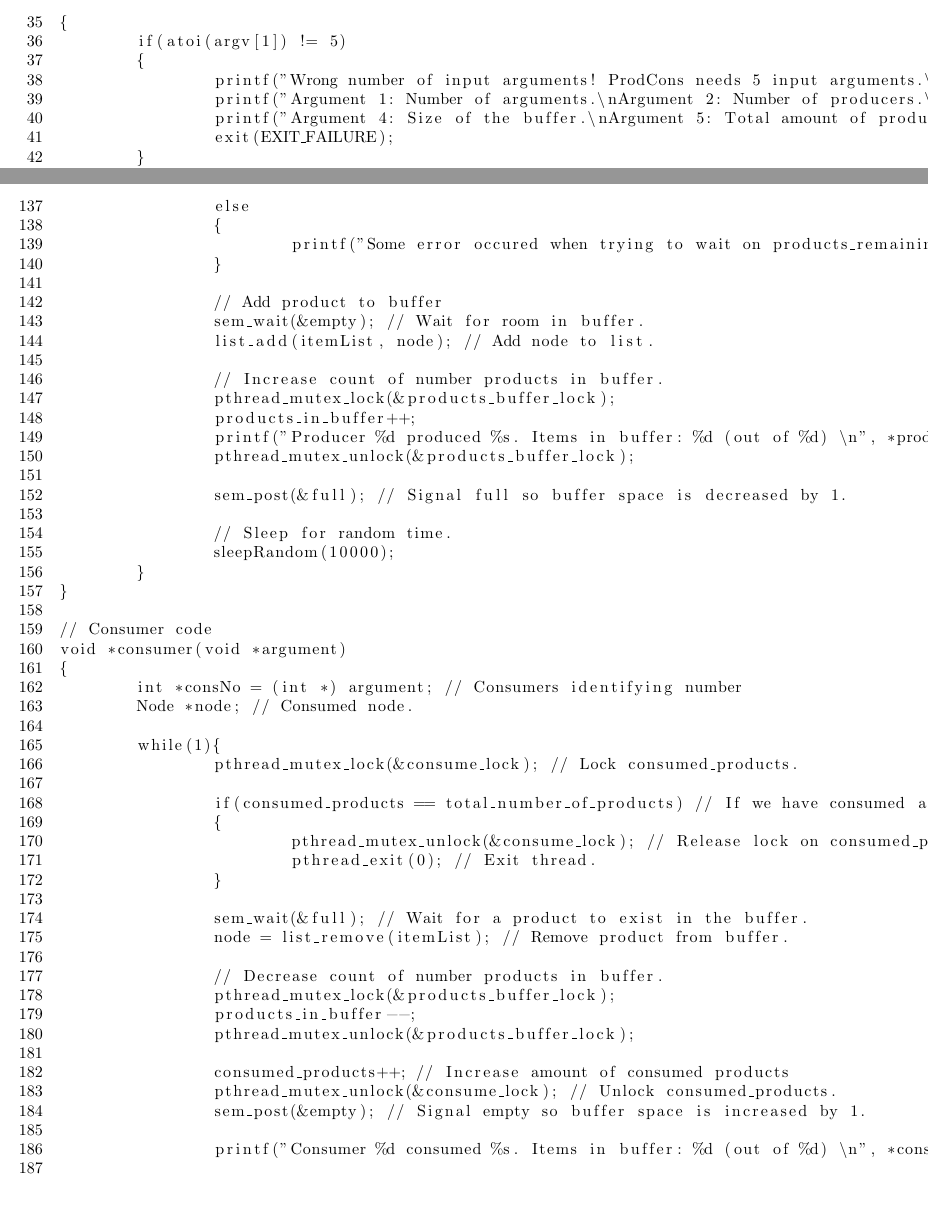
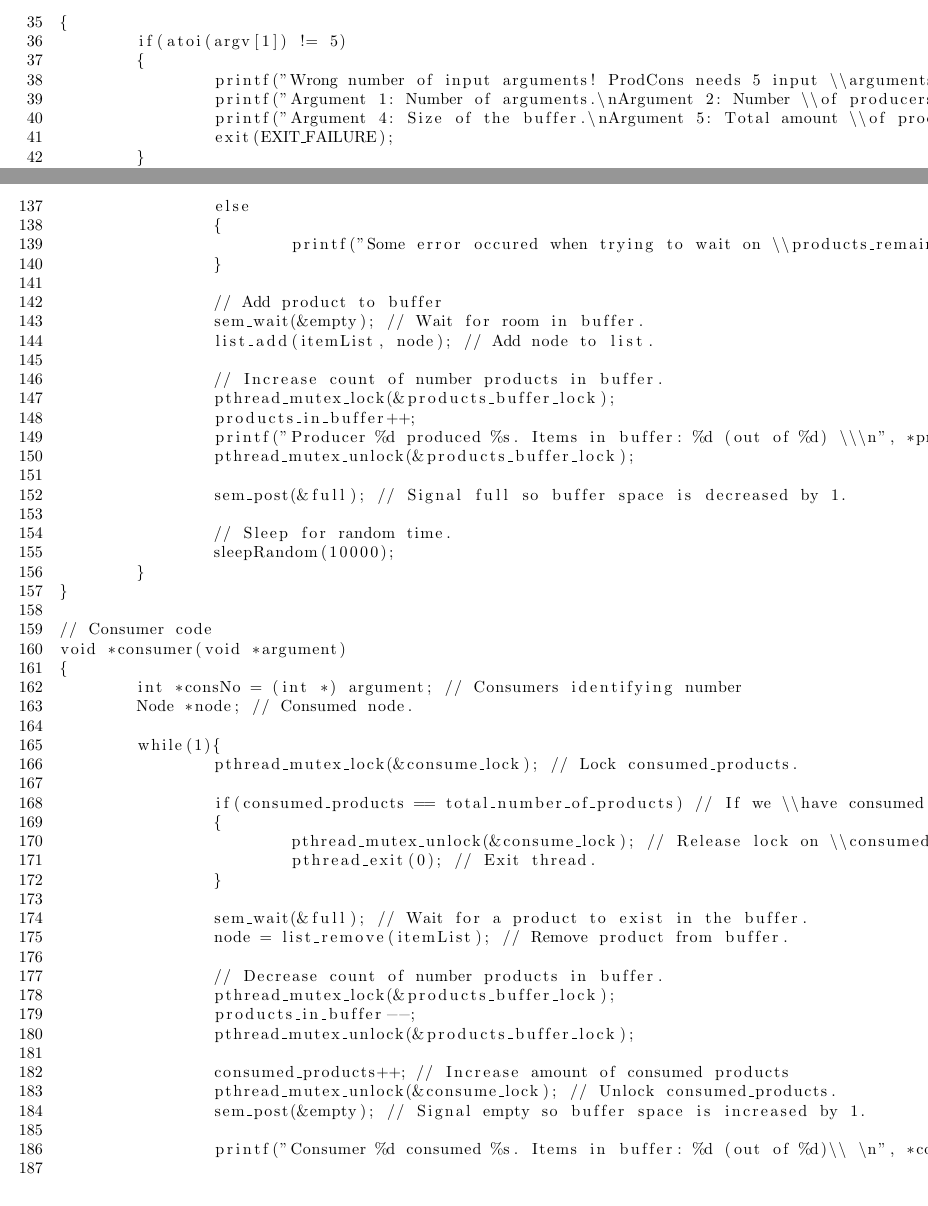
Before and after one commit to esfdk/BOSC, a LaTeX document (Reports/oo2report/MainReportFile.tex, which reads Reports/oo2report/Code/c3/prodConsc.tex): two parts of pages 23 and 25 of 33, joined at a grey line, cut so that both start at the same text. Compiled offline with pdfLaTeX.

Commit message:
Fixed lines in code appendix

```diff
--- a/Reports/oo2report/Code/c3/prodConsc.tex
+++ b/Reports/oo2report/Code/c3/prodConsc.tex
@@ -37,9 +37,9 @@ int main(int argc, char* argv[])
 {
 	if(atoi(argv[1]) != 5)
 	{
-		printf("Wrong number of input arguments! ProdCons needs 5 input arguments.\n");
-		printf("Argument 1: Number of arguments.\nArgument 2: Number of producers.\nArgument 3: Number of consumers.\n");
-		printf("Argument 4: Size of the buffer.\nArgument 5: Total amount of products.\n");
+		printf("Wrong number of input arguments! ProdCons needs 5 input \\arguments.\n");
+		printf("Argument 1: Number of arguments.\nArgument 2: Number \\of producers.\nArgument 3: Number of consumers.\n");
+		printf("Argument 4: Size of the buffer.\nArgument 5: Total amount \\of products.\n");
 		exit(EXIT_FAILURE);
 	}
 
@@ -138,7 +138,7 @@ void *producer(void *argument)
 		}
 		else
 		{
-			printf("Some error occured when trying to wait on products_remaining semaphore");
+			printf("Some error occured when trying to wait on \\products_remaining semaphore");
 		}
 
 		// Add product to buffer
@@ -148,7 +148,7 @@ void *producer(void *argument)
 		// Increase count of number products in buffer.
 		pthread_mutex_lock(&products_buffer_lock);
 		products_in_buffer++;
-		printf("Producer %d produced %s. Items in buffer: %d (out of %d) \n", *prodNo, node->elm, products_in_buffer, buffer_size);
+		printf("Producer %d produced %s. Items in buffer: %d (out of %d) \\\n", *prodNo, node->elm, products_in_buffer, buffer_size);
 		pthread_mutex_unlock(&products_buffer_lock);
 
 		sem_post(&full); // Signal full so buffer space is decreased by 1.
@@ -167,9 +167,9 @@ void *consumer(void *argument)
 	while(1){
 		pthread_mutex_lock(&consume_lock); // Lock consumed_products.
 
-		if(consumed_products == total_number_of_products) // If we have consumed all products, exit thread.
+		if(consumed_products == total_number_of_products) // If we \\have consumed all products, exit thread.
 		{
-			pthread_mutex_unlock(&consume_lock); // Release lock on consumed_products.
+			pthread_mutex_unlock(&consume_lock); // Release lock on \\consumed_products.
 			pthread_exit(0); // Exit thread.
 		}
 
@@ -185,7 +185,7 @@ void *consumer(void *argument)
 		pthread_mutex_unlock(&consume_lock); // Unlock consumed_products.
 		sem_post(&empty); // Signal empty so buffer space is increased by 1.
 
-		printf("Consumer %d consumed %s. Items in buffer: %d (out of %d) \n", *consNo, node->elm, products_in_buffer, buffer_size);
+		printf("Consumer %d consumed %s. Items in buffer: %d (out of %d)\\ \n", *consNo, node->elm, products_in_buffer, buffer_size);
 
 		sleepRandom(10000);
 	}
```
Also changed, not shown: Reports/oo2report/Code/c1/mulsum.tex (+1 -1 lines), Reports/oo2report/Code/c2/listh.tex (+2 -2 lines).
